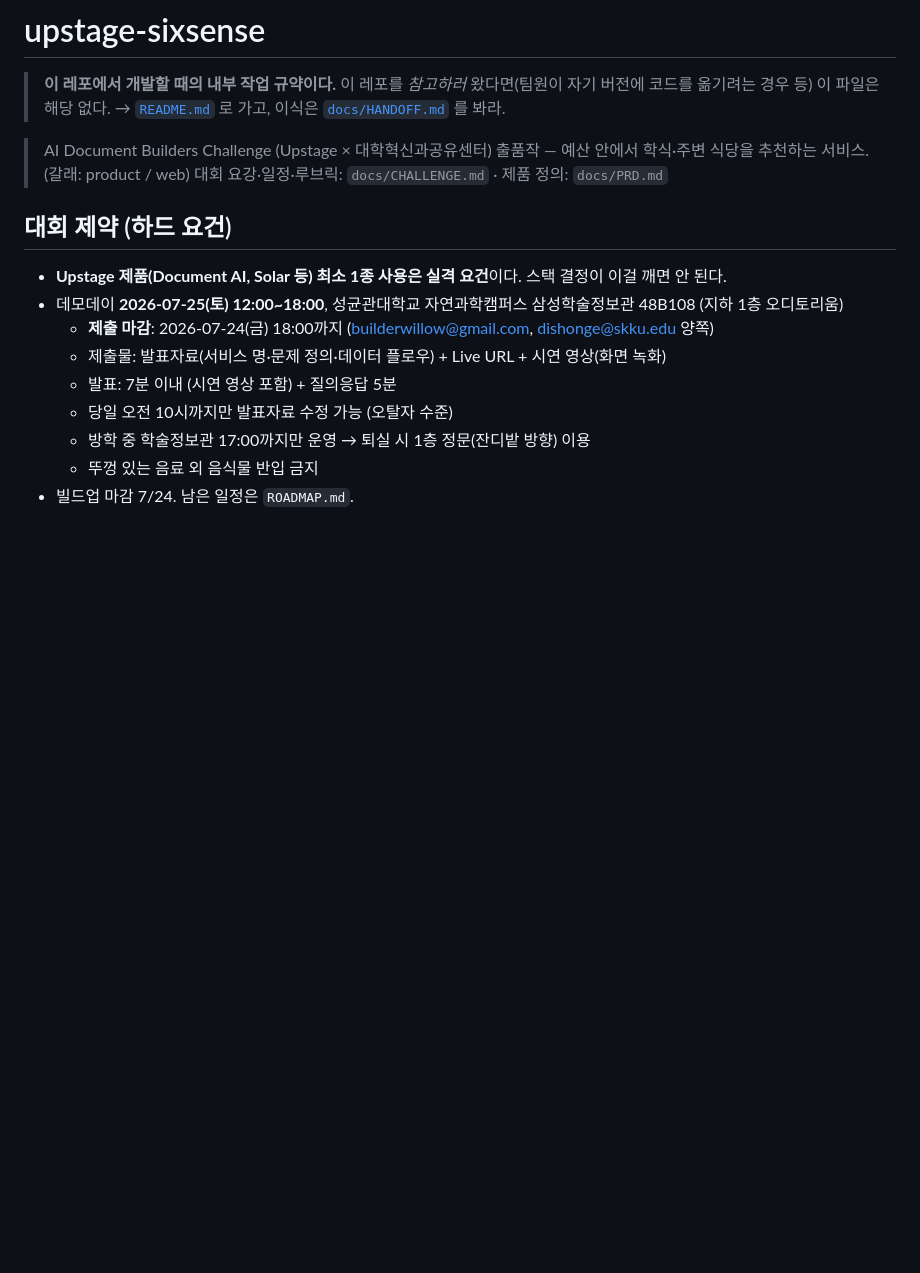
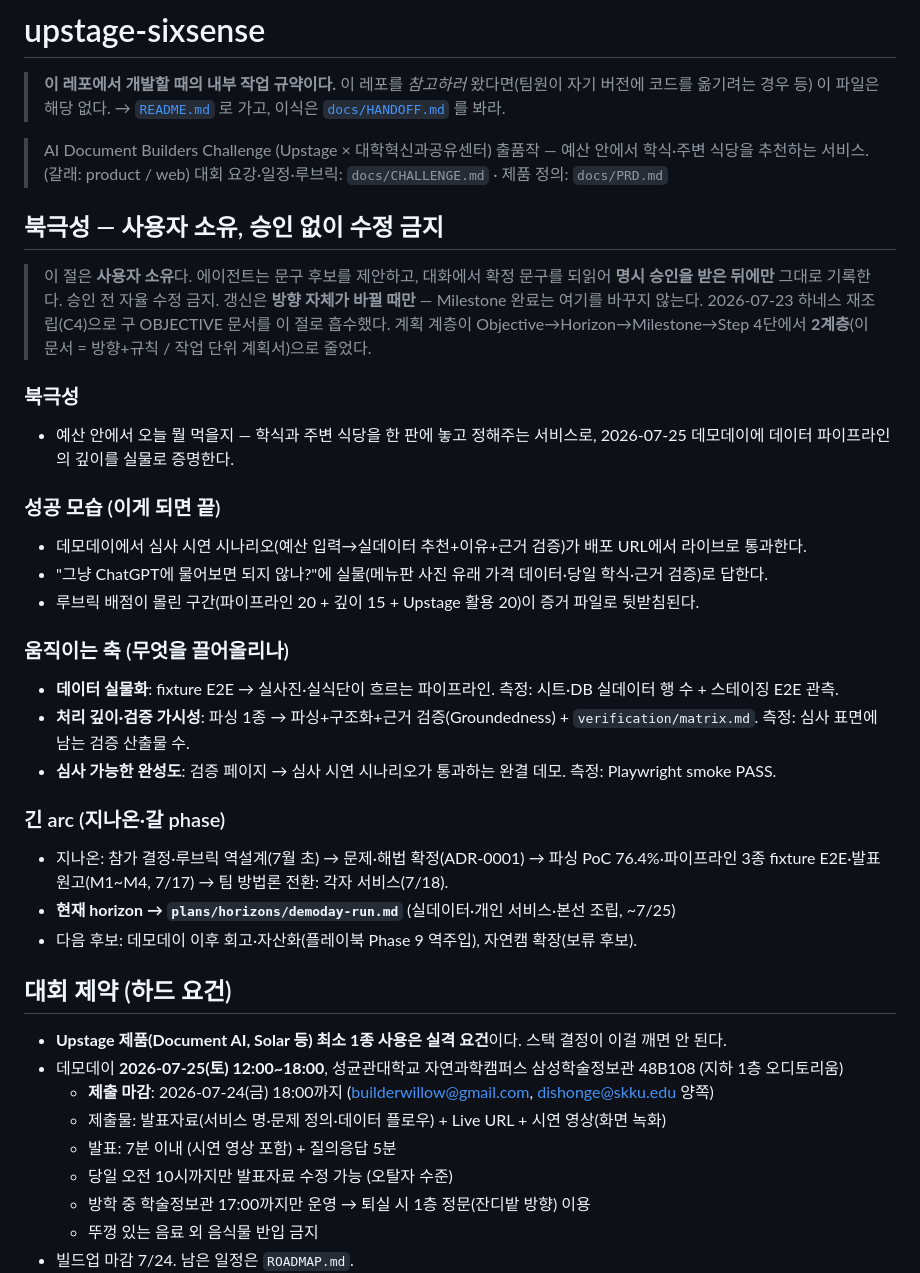
Before and after one commit to lumatic2/upstage-sixsense, a Markdown page: CLAUDE.md, the part around the change. Rendered like a GitHub page; blank space fills up the shorter version.

```diff
--- a/CLAUDE.md
+++ b/CLAUDE.md
@@ -6,6 +6,29 @@
 
 > AI Document Builders Challenge (Upstage × 대학혁신과공유센터) 출품작 — 예산 안에서 학식·주변 식당을 추천하는 서비스. (갈래: product / web)
 > 대회 요강·일정·루브릭: `docs/CHALLENGE.md` · 제품 정의: `docs/PRD.md`
+
+## 북극성 — 사용자 소유, 승인 없이 수정 금지
+
+> 이 절은 **사용자 소유**다. 에이전트는 문구 후보를 제안하고, 대화에서 확정 문구를 되읽어 **명시 승인을 받은 뒤에만** 그대로 기록한다. 승인 전 자율 수정 금지. 갱신은 **방향 자체가 바뀔 때만** — Milestone 완료는 여기를 바꾸지 않는다.
+> 2026-07-23 하네스 재조립(C4)으로 구 OBJECTIVE 문서를 이 절로 흡수했다. 계획 계층이 Objective→Horizon→Milestone→Step 4단에서 **2계층**(이 문서 = 방향+규칙 / 작업 단위 계획서)으로 줄었다.
+
+### 북극성
+- 예산 안에서 오늘 뭘 먹을지 — 학식과 주변 식당을 한 판에 놓고 정해주는 서비스로, 2026-07-25 데모데이에 데이터 파이프라인의 깊이를 실물로 증명한다.
+
+### 성공 모습 (이게 되면 끝)
+- 데모데이에서 심사 시연 시나리오(예산 입력→실데이터 추천+이유+근거 검증)가 배포 URL에서 라이브로 통과한다.
+- "그냥 ChatGPT에 물어보면 되지 않나?"에 실물(메뉴판 사진 유래 가격 데이터·당일 학식·근거 검증)로 답한다.
+- 루브릭 배점이 몰린 구간(파이프라인 20 + 깊이 15 + Upstage 활용 20)이 증거 파일로 뒷받침된다.
+
+### 움직이는 축 (무엇을 끌어올리나)
+- **데이터 실물화**: fixture E2E → 실사진·실식단이 흐르는 파이프라인. 측정: 시트·DB 실데이터 행 수 + 스테이징 E2E 관측.
+- **처리 깊이·검증 가시성**: 파싱 1종 → 파싱+구조화+근거 검증(Groundedness) + `verification/matrix.md`. 측정: 심사 표면에 남는 검증 산출물 수.
+- **심사 가능한 완성도**: 검증 페이지 → 심사 시연 시나리오가 통과하는 완결 데모. 측정: Playwright smoke PASS.
+
+### 긴 arc (지나온·갈 phase)
+- 지나온: 참가 결정·루브릭 역설계(7월 초) → 문제·해법 확정(ADR-0001) → 파싱 PoC 76.4%·파이프라인 3종 fixture E2E·발표 원고(M1~M4, 7/17) → 팀 방법론 전환: 각자 서비스(7/18).
+- **현재 horizon → `plans/horizons/demoday-run.md`** (실데이터·개인 서비스·본선 조립, ~7/25)
+- 다음 후보: 데모데이 이후 회고·자산화(플레이북 Phase 9 역주입), 자연캠 확장(보류 후보).
 
 ## 대회 제약 (하드 요건)
 - **Upstage 제품(Document AI, Solar 등) 최소 1종 사용은 실격 요건**이다. 스택 결정이 이걸 깨면 안 된다.
```
Also changed, not shown: OBJECTIVE.md (deleted, +0 -23 lines).
